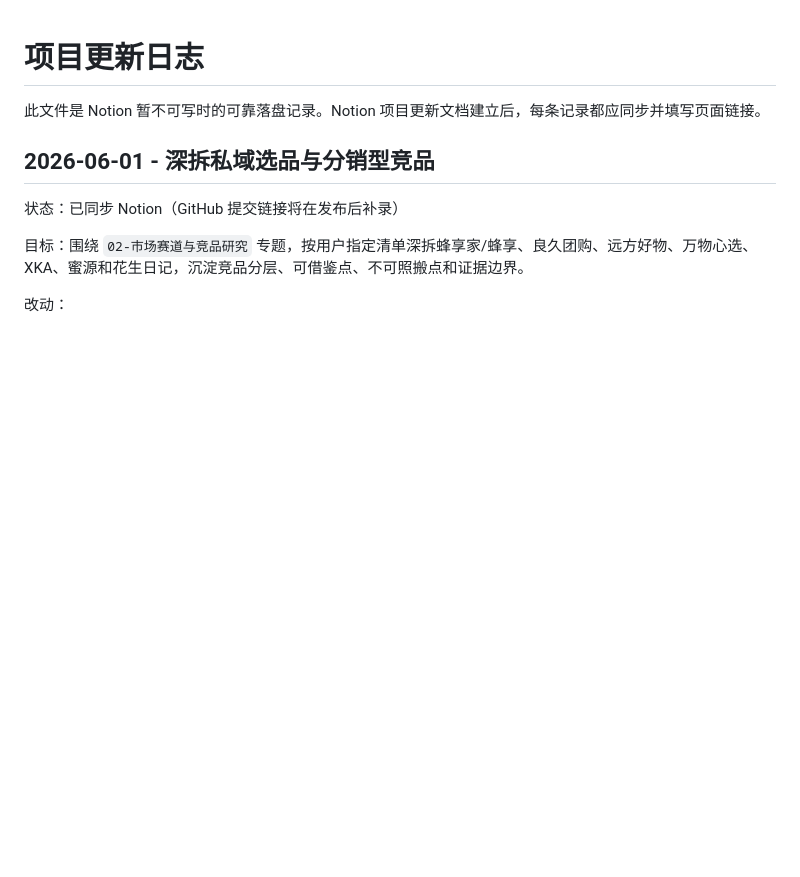
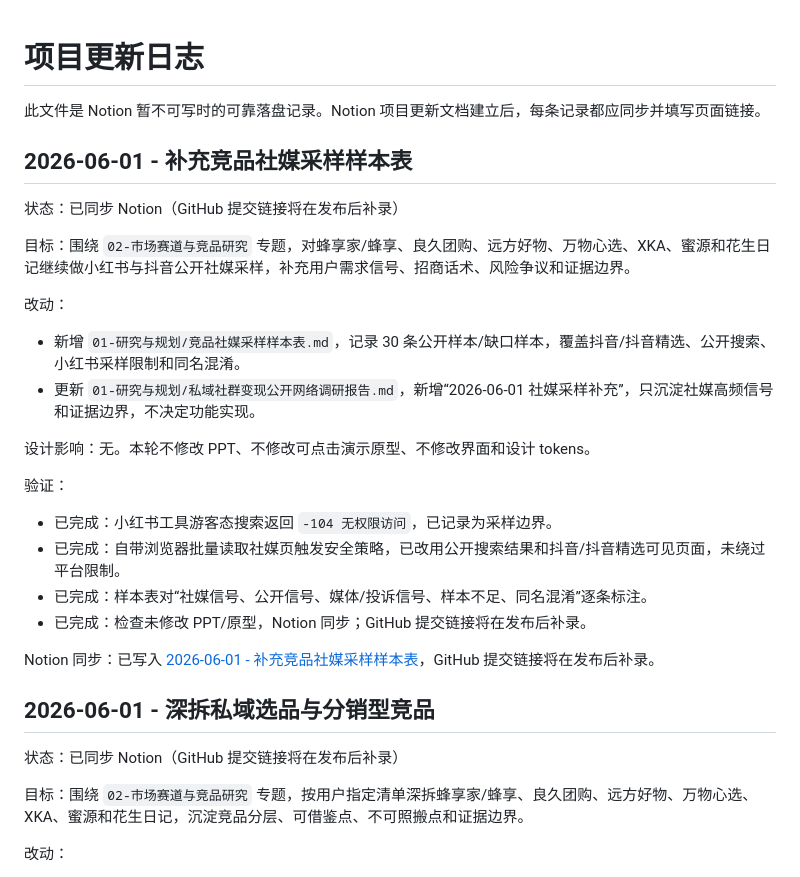
Before and after one commit to 1457513127/codex, a Markdown page: docs/UPDATE_LOG.md, the part around the change. Rendered like a GitHub page; blank space fills up the shorter version.

Commit message:
补充竞品社媒采样样本表

```diff
--- a/docs/UPDATE_LOG.md
+++ b/docs/UPDATE_LOG.md
@@ -1,6 +1,26 @@
 # 项目更新日志
 
 此文件是 Notion 暂不可写时的可靠落盘记录。Notion 项目更新文档建立后，每条记录都应同步并填写页面链接。
+
+## 2026-06-01 - 补充竞品社媒采样样本表
+
+状态：已同步 Notion（GitHub 提交链接将在发布后补录）
+
+目标：围绕 `02-市场赛道与竞品研究` 专题，对蜂享家/蜂享、良久团购、远方好物、万物心选、XKA、蜜源和花生日记继续做小红书与抖音公开社媒采样，补充用户需求信号、招商话术、风险争议和证据边界。
+
+改动：
+- 新增 `01-研究与规划/竞品社媒采样样本表.md`，记录 30 条公开样本/缺口样本，覆盖抖音/抖音精选、公开搜索、小红书采样限制和同名混淆。
+- 更新 `01-研究与规划/私域社群变现公开网络调研报告.md`，新增“2026-06-01 社媒采样补充”，只沉淀社媒高频信号和证据边界，不决定功能实现。
+
+设计影响：无。本轮不修改 PPT、不修改可点击演示原型、不修改界面和设计 tokens。
+
+验证：
+- 已完成：小红书工具游客态搜索返回 `-104 无权限访问`，已记录为采样边界。
+- 已完成：自带浏览器批量读取社媒页触发安全策略，已改用公开搜索结果和抖音/抖音精选可见页面，未绕过平台限制。
+- 已完成：样本表对“社媒信号、公开信号、媒体/投诉信号、样本不足、同名混淆”逐条标注。
+- 已完成：检查未修改 PPT/原型，Notion 同步；GitHub 提交链接将在发布后补录。
+
+Notion 同步：已写入 [2026-06-01 - 补充竞品社媒采样样本表](https://www.notion.so/3729f99b7c398151b8e7fd04152873e9)，GitHub 提交链接将在发布后补录。
 
 ## 2026-06-01 - 深拆私域选品与分销型竞品
 
```
Also changed, not shown: 01-研究与规划/私域社群变现公开网络调研报告.md (+15 -0 lines), 01-研究与规划/竞品社媒采样样本表.md (added, +72 -0 lines).
